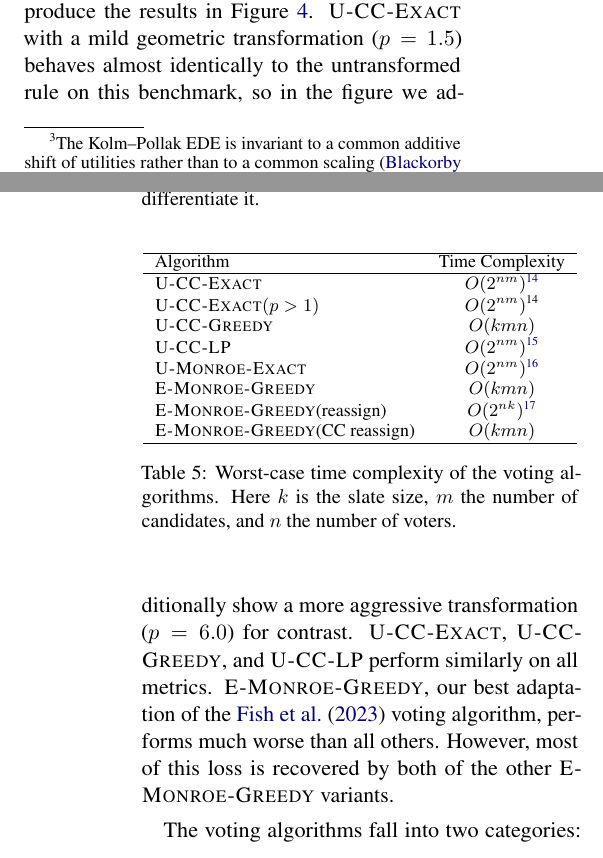
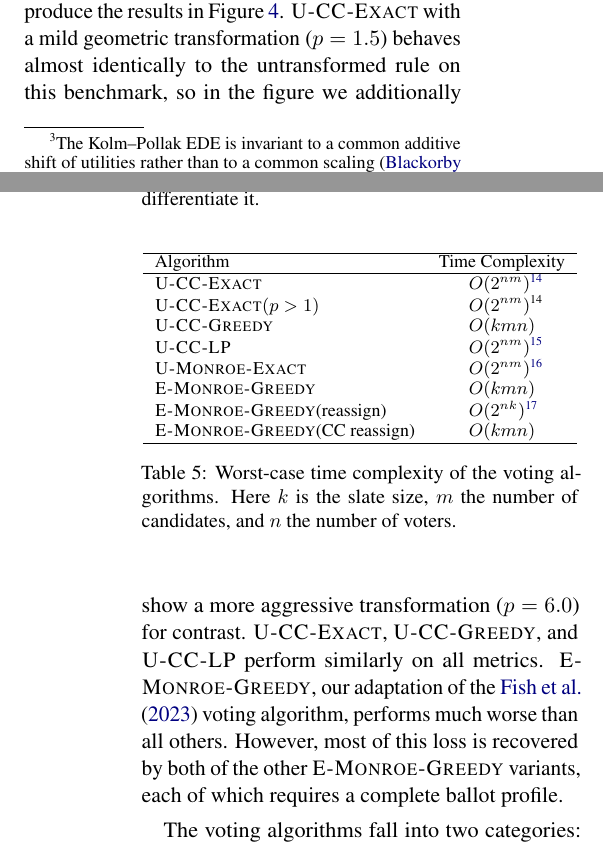
Before and after one commit to aaron-sandoval/generative_social_choice, a LaTeX paper (paper/paper.tex): two parts of the columns of pages 8 and 9 of 19, joined at a grey line, cut so that both start at the same text. Compiled offline with pdfLaTeX.

Commit message:
Align big Os in Table 5

```diff
--- a/paper/paper.tex
+++ b/paper/paper.tex
@@ -31,6 +31,10 @@
 \newcommand{\LP}{\textsc{U-CC-LP}}
 \newcommand{\ExactMonroe}{\textsc{U-Monroe-Exact}}
 \newcommand{\GreedyMonroe}{\textsc{E-Monroe-Greedy}}
+
+% Fixed-width, left-aligned box so entries in a centered column align on their first character
+\newlength{\complexitywidth}
+\newcommand{\complexity}[1]{\makebox[\complexitywidth][l]{#1}}
 
 \title{Chamberlin-Courant Elections with Generative Social Choice}
 
@@ -529,24 +533,25 @@ Non-radical Utilitarianism
 \begin{table}[t]
 \centering
 \small
+\settowidth{\complexitywidth}{$O(kmn)$}
 \begin{tabular}{lc}
 \hline
 Algorithm & Time Complexity \\
 \hline
-\Exact{} & $O(2^{nm})$\tablefootnote{The implementation solves an integer program and therefore has solver-dependent, exponential worst-case complexity; see \Cref{app:brute-force-vs-exact} for further notes on runtime complexity} \\
-\ExactP{} & $O(2^{nm})$\footnotemark[\value{footnote}] \\
-\Greedy{} & $O(kmn)$ \\
-\LP{} & $O(2^{nm})$\tablefootnote{Solver-dependent.
+\Exact{} & \complexity{$O(2^{nm})$\tablefootnote{The implementation solves an integer program and therefore has solver-dependent, exponential worst-case complexity; see \Cref{app:brute-force-vs-exact} for further notes on runtime complexity}} \\
+\ExactP{} & \complexity{$O(2^{nm})$\footnotemark[\value{footnote}]} \\
+\Greedy{} & \complexity{$O(kmn)$} \\
+\LP{} & \complexity{$O(2^{nm})$\tablefootnote{Solver-dependent.
 The simplex solver we use has an exponential worst case; switching to an interior-point method achieves $O((nm)^3)$.
-See \Cref{app:lp-complexity}.} \\
-\ExactMonroe{} & $O(2^{nm})$\tablefootnote{The implementation solves the integer program of \Exact{} with $2m$ additional constituency-size constraints, leaving $O(nm)$ binary variables and $O(nm)$ constraints, so the analysis in \Cref{app:brute-force-vs-exact} applies unchanged.
-For reference, enumerating all slates and solving a transportation problem for each gives an exact $O(2^m\cdot\mathrm{poly}(n,m))$ algorithm \citep[Prop.~2]{betzler-2013}.} \\
-\GreedyMonroe{} & $O(kmn)$ \\
-\GreedyMonroe(reassign) & $O(2^{nk})$\tablefootnote{Solver dependent.
+See \Cref{app:lp-complexity}.}} \\
+\ExactMonroe{} & \complexity{$O(2^{nm})$\tablefootnote{The implementation solves the integer program of \Exact{} with $2m$ additional constituency-size constraints, leaving $O(nm)$ binary variables and $O(nm)$ constraints, so the analysis in \Cref{app:brute-force-vs-exact} applies unchanged.
+For reference, enumerating all slates and solving a transportation problem for each gives an exact $O(2^m\cdot\mathrm{poly}(n,m))$ algorithm \citep[Prop.~2]{betzler-2013}.}} \\
+\GreedyMonroe{} & \complexity{$O(kmn)$} \\
+\GreedyMonroe(reassign) & \complexity{$O(2^{nk})$\tablefootnote{Solver dependent.
 Voter assignment is an integer program whose constraint matrix is totally unimodular, so it is equivalent to its LP relaxation.
 The algorithm has the same solver-dependent complexity described in \Cref{app:lp-complexity}, but with $nk$ variables.
-The simplex solver we use has an exponential worst case; an interior-point method achieves $O((nk)^3)$.} \\
-\GreedyMonroe(CC reassign) & $O(kmn)$ \\
+The simplex solver we use has an exponential worst case; an interior-point method achieves $O((nk)^3)$.}} \\
+\GreedyMonroe(CC reassign) & \complexity{$O(kmn)$} \\
 \hline
 \end{tabular}
 \caption{Worst-case time complexity of the voting algorithms.
@@ -568,8 +573,8 @@ We also evaluate each voting algorithm on the social welfare functions from \Cre
 Using the 20 ballot profiles generated from GenerativeCC in the embedding ablation study (Appendix~\ref{app:embedding-ablation-details}), we produce the results in Figure~\ref{fig:sfws-voting-algs}.
 \Exact{} with a mild geometric transformation (\(p=1.5\)) behaves almost identically to the untransformed rule on this benchmark, so in the figure we additionally show a more aggressive transformation (\(p=6.0\)) for contrast.
 \Exact{}, \Greedy{}, and \LP{} perform similarly on all metrics.
-\GreedyMonroe{}, our best adaptation of the \citet{fish-v2} voting algorithm, performs much worse than all others.
-However, most of this loss is recovered by both of the other \GreedyMonroe{} variants.
+\GreedyMonroe{}, our adaptation of the \citet{fish-v2} voting algorithm, performs much worse than all others.
+However, most of this loss is recovered by both of the other \GreedyMonroe{} variants, each of which requires a complete ballot profile.
 
 The voting algorithms fall into two categories: those that scale poorly but offer strong optimality guarantees, and those that scale well but have no such guarantees.
 We use \Exact{} in the main pipeline because it is feasible at the scale of our benchmark and performs well on both empirical and axiomatic criteria.
```
